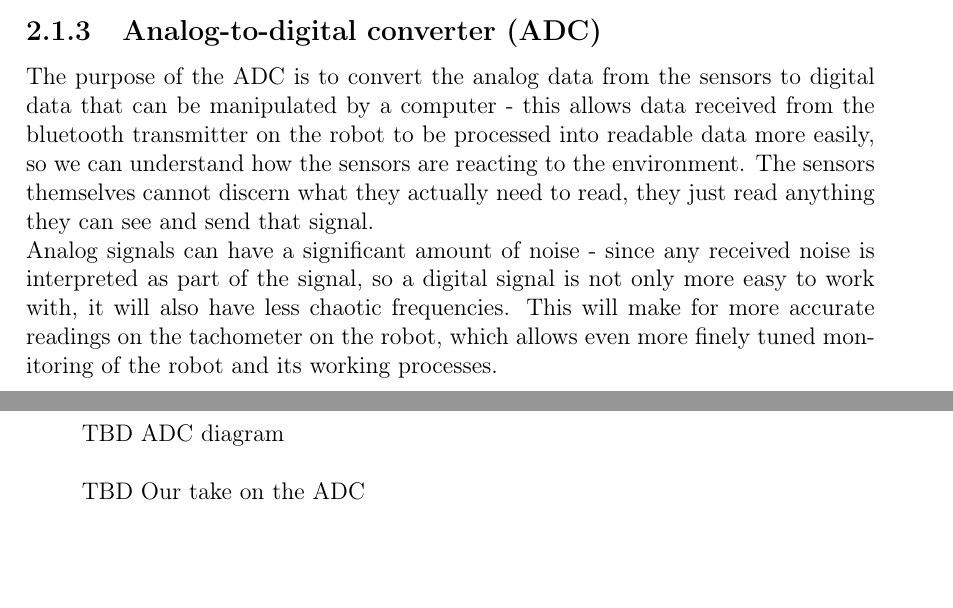
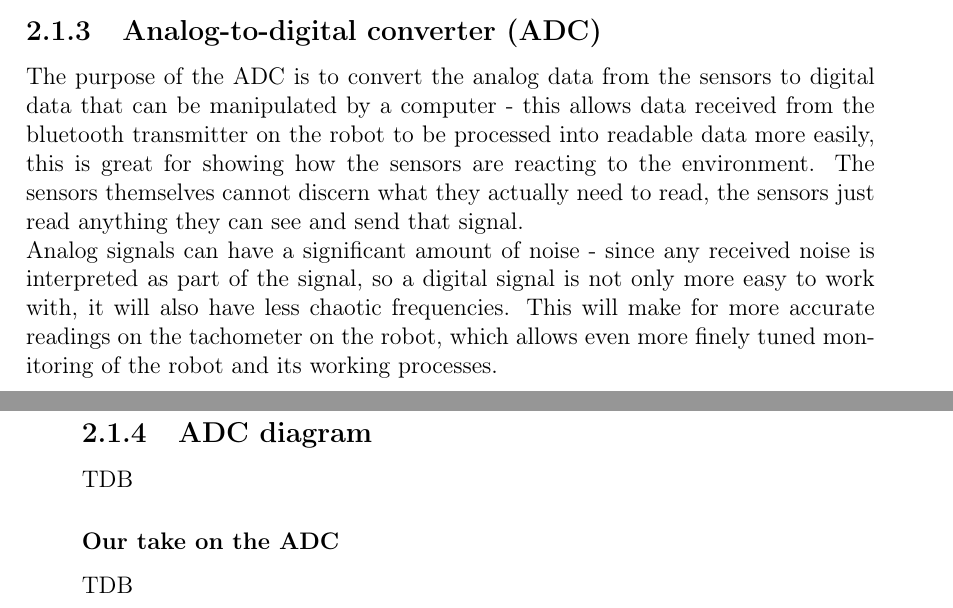
Before and after one commit to Yipiyuk/UCNG2P3, a LaTeX thesis (Rapport/rapport.tex, which reads Rapport/contents/hardware/hardwaredesc.tex): two parts of pages 8 and 9 of 18, joined at a grey line, cut so that both start at the same text, the shorter picture padded with empty space. Compiled offline with pdfLaTeX.

Commit message:
Nyt nyt
rhr

```diff
--- a/Rapport/contents/hardware/hardwaredesc.tex
+++ b/Rapport/contents/hardware/hardwaredesc.tex
@@ -26,9 +26,11 @@ struktur og funktion samt alle underdele
 
 \subsection{Analog-to-digital converter (ADC)}
 
-The purpose of the ADC is to convert the analog data from the sensors to digital data that can be manipulated by a computer - this allows data received from the bluetooth transmitter on the robot to be processed into readable data more easily, so we can understand how the sensors are reacting to the environment. The sensors themselves cannot discern what they actually need to read, they just read anything they can see and send that signal. \\
+The purpose of the ADC is to convert the analog data from the sensors to digital data that can be manipulated by a computer - this allows data received from the bluetooth transmitter on the robot to be processed into readable data more easily, this is great for showing how the sensors are reacting to the environment. The sensors themselves cannot discern what they actually need to read, the sensors just read anything they can see and send that signal. \\
 Analog signals can have a significant amount of noise - since any received noise is interpreted as part of the signal, so a digital signal is not only more easy to work with, it will also have less chaotic frequencies. This will make for more accurate readings on the tachometer on the robot, which allows even more finely tuned monitoring of the robot and its working processes. \\
 
-TBD ADC diagram\\
+\subsection{ADC diagram}
+TDB
 
-TBD Our take on the ADC
+\subsubsection{Our take on the ADC}
+TDB
```
Also changed, not shown: Rapport/contents/software/softwaredesc.tex (+2 -0 lines), Rapport/rapport.pdf.
